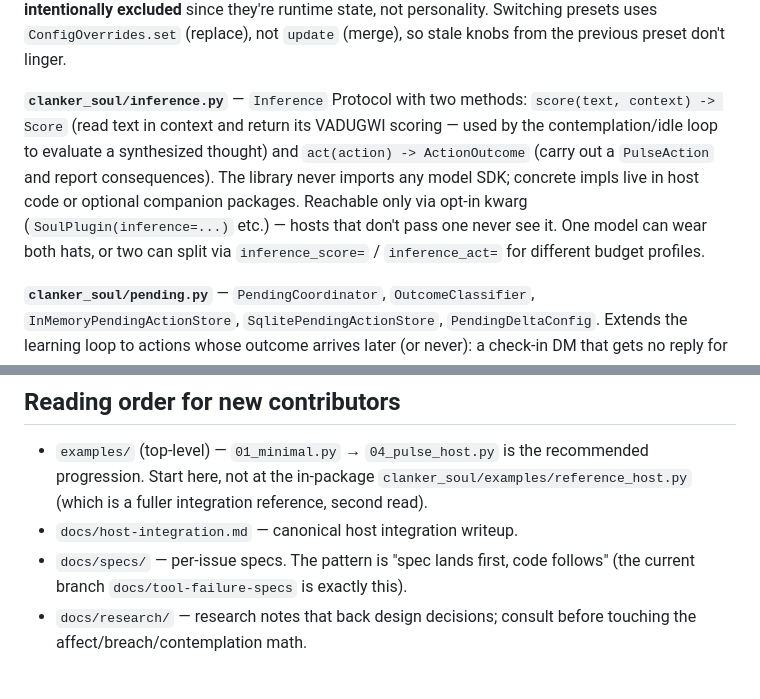
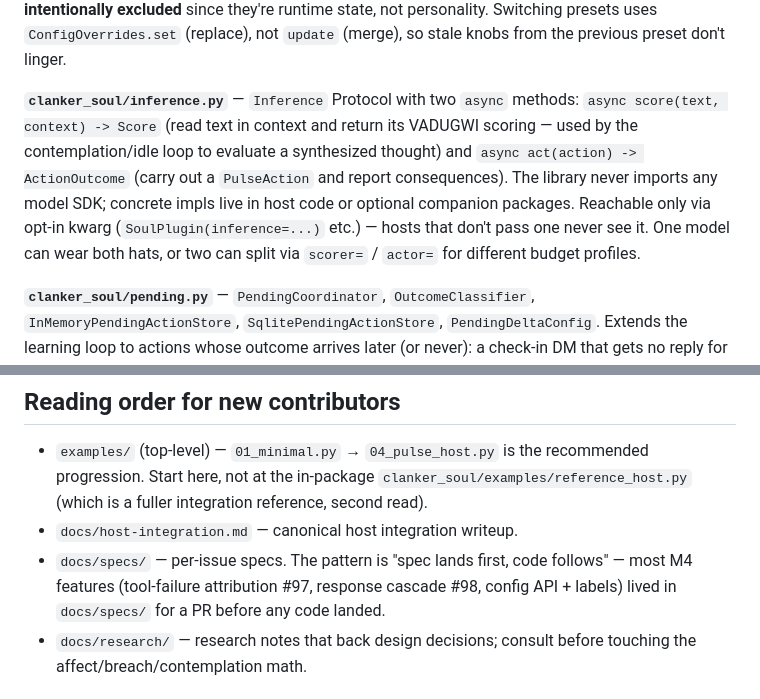
Before and after one commit to deucebucket/clanker-soul, a Markdown page: CLAUDE.md, 2 parts joined by grey strips. Rendered like a GitHub page.

Commit message:
docs(claude.md): fix inference kwarg names and stale spec-branch reference
Review caught two factual errors:

- The split-inference kwargs on SoulPlugin are scorer= / actor=, not
  inference_score= / inference_act= (which don't exist). Verified
  against clanker_soul/plugin.py:145-146 and the constructor wiring
  in plugin.py:222-231. Anyone copying the doc text into code would
  hit AttributeError.
- The Inference protocol methods are async — flag them explicitly so
  hosts know to await rather than call directly.
- The "Reading order" example pointed at branch docs/tool-failure-specs
  which has since merged + been deleted. Replace with a concrete list
  of in-flight specs (#97 / #98 / config-api) that future readers can
  grep for in docs/specs/.

Co-Authored-By: Claude Opus 4.7 <noreply@anthropic.com>

```diff
--- a/CLAUDE.md
+++ b/CLAUDE.md
@@ -109,7 +109,7 @@ Two superimposed planes — the three timescales of state, and the motivation/le
 
 **`clanker_soul/presets.py`** — `Preset` is a frozen `(name, description, soul, config)` dataclass. The four built-ins (`CHILD`, `ADULT`, `BRITTLE`, `STOIC`) are **tuples, not subclasses** — anyone can construct their own. `Preset.apply(overrides, agent_id)` writes ALL physics fields and the personality soul fields (V/A/D/U/G/W/I) — **bookkeeping fields** (`last_drift_ts`, `last_save_ts`) **are intentionally excluded** since they're runtime state, not personality. Switching presets uses `ConfigOverrides.set` (replace), not `update` (merge), so stale knobs from the previous preset don't linger.
 
-**`clanker_soul/inference.py`** — `Inference` Protocol with two methods: `score(text, context) -> Score` (read text in context and return its VADUGWI scoring — used by the contemplation/idle loop to evaluate a synthesized thought) and `act(action) -> ActionOutcome` (carry out a `PulseAction` and report consequences). The library never imports any model SDK; concrete impls live in host code or optional companion packages. Reachable only via opt-in kwarg (`SoulPlugin(inference=...)` etc.) — hosts that don't pass one never see it. One model can wear both hats, or two can split via `inference_score=` / `inference_act=` for different budget profiles.
+**`clanker_soul/inference.py`** — `Inference` Protocol with two `async` methods: `async score(text, context) -> Score` (read text in context and return its VADUGWI scoring — used by the contemplation/idle loop to evaluate a synthesized thought) and `async act(action) -> ActionOutcome` (carry out a `PulseAction` and report consequences). The library never imports any model SDK; concrete impls live in host code or optional companion packages. Reachable only via opt-in kwarg (`SoulPlugin(inference=...)` etc.) — hosts that don't pass one never see it. One model can wear both hats, or two can split via `scorer=` / `actor=` for different budget profiles.
 
 **`clanker_soul/pending.py`** — `PendingCoordinator`, `OutcomeClassifier`, `InMemoryPendingActionStore`, `SqlitePendingActionStore`, `PendingDeltaConfig`. Extends the learning loop to actions whose outcome arrives later (or never): a check-in DM that gets no reply for hours, a comment that's seen-and-skipped. The host registers the action as pending; later resolution carries a status (`acknowledged` / `ignored` / `mixed` / `expired`) and applies an operator-tunable mood delta. Without this, `ActionOutcome` can only model immediate consequences — silence is invisible to the soul.
 
@@ -205,7 +205,7 @@ CARL (https://github.com/deucebucket/carl) is the reference host and the source
 
 - `examples/` (top-level) — `01_minimal.py` → `04_pulse_host.py` is the recommended progression. Start here, not at the in-package `clanker_soul/examples/reference_host.py` (which is a fuller integration reference, second read).
 - `docs/host-integration.md` — canonical host integration writeup.
-- `docs/specs/` — per-issue specs. The pattern is "spec lands first, code follows" (the current branch `docs/tool-failure-specs` is exactly this).
+- `docs/specs/` — per-issue specs. The pattern is "spec lands first, code follows" — most M4 features (tool-failure attribution #97, response cascade #98, config API + labels) lived in `docs/specs/` for a PR before any code landed.
 - `docs/research/` — research notes that back design decisions; consult before touching the affect/breach/contemplation math.
 
 ## License
```
